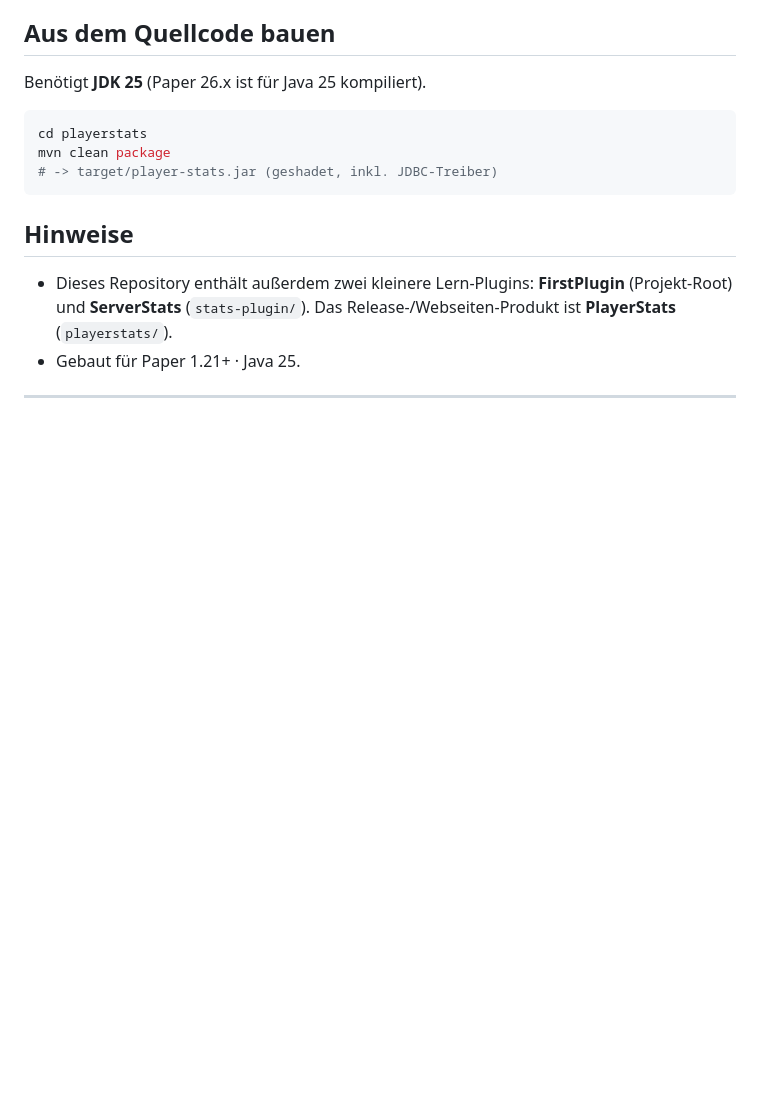
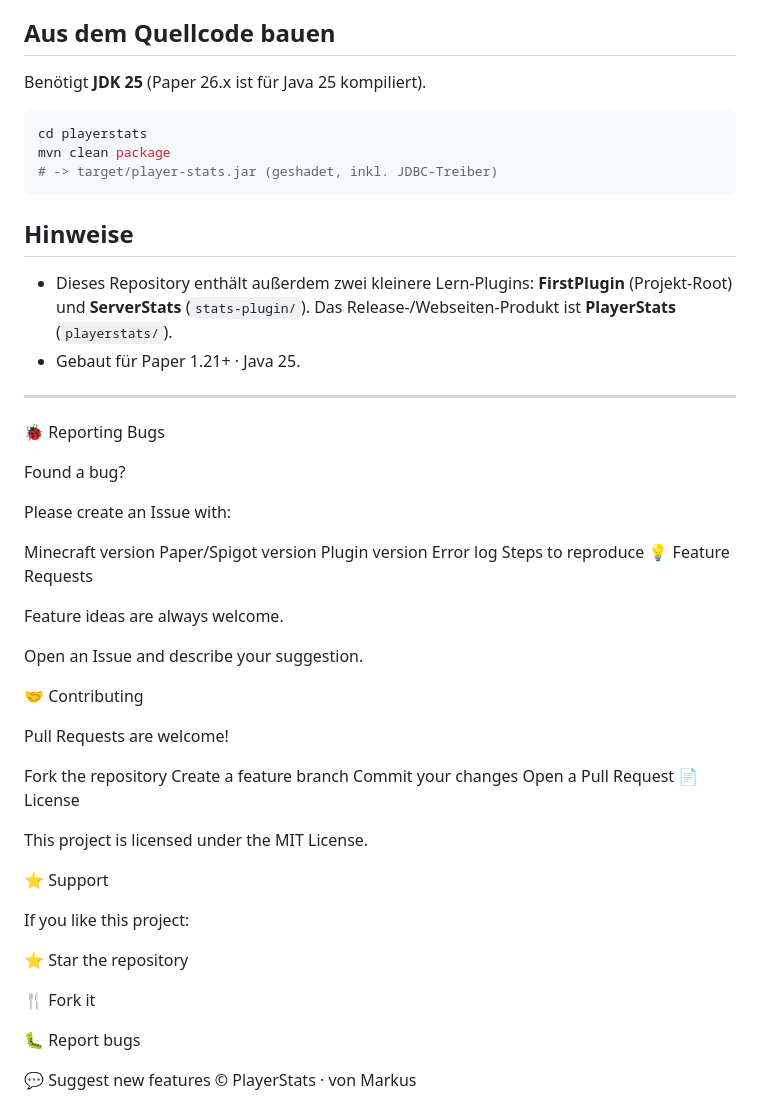
Before and after one commit to Schenna43lp1/mc01, a Markdown page: README.md, the part around the change. Drawn GitHub-style; blank space fills up the shorter version.

Commit message:
Enhance README with contribution and support sections
Added sections for bug reporting, feature requests, contributing guidelines, licensing, and support in the README.

```diff
--- a/README.md
+++ b/README.md
@@ -98,5 +98,44 @@ mvn clean package
 - Gebaut für Paper 1.21+ · Java 25.
 
 ---
+🐞 Reporting Bugs
 
+Found a bug?
+
+Please create an Issue with:
+
+Minecraft version
+Paper/Spigot version
+Plugin version
+Error log
+Steps to reproduce
+💡 Feature Requests
+
+Feature ideas are always welcome.
+
+Open an Issue and describe your suggestion.
+
+🤝 Contributing
+
+Pull Requests are welcome!
+
+Fork the repository
+Create a feature branch
+Commit your changes
+Open a Pull Request
+📄 License
+
+This project is licensed under the MIT License.
+
+⭐ Support
+
+If you like this project:
+
+⭐ Star the repository
+
+🍴 Fork it
+
+🐛 Report bugs
+
+💬 Suggest new features
 © PlayerStats · von Markus
```
